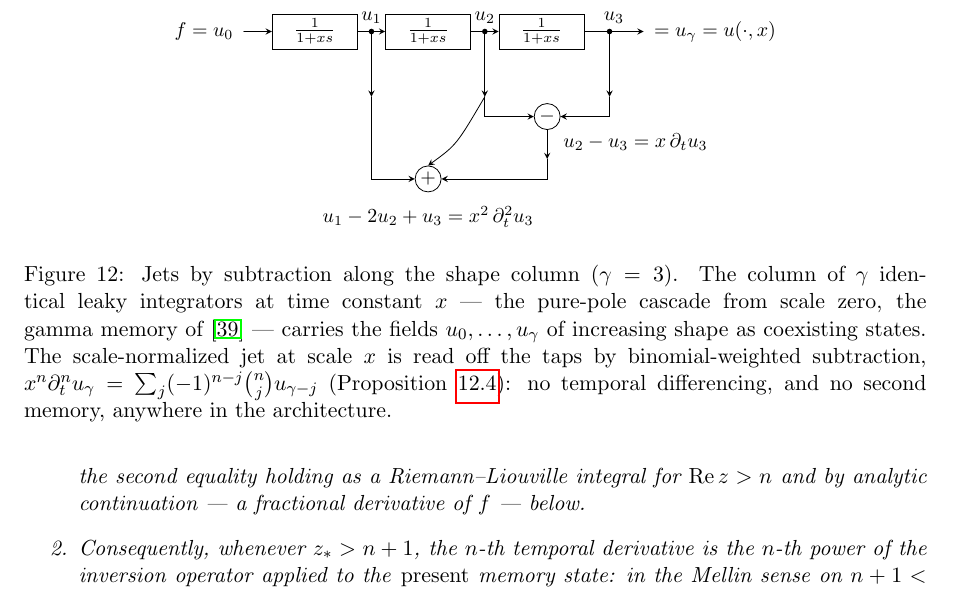
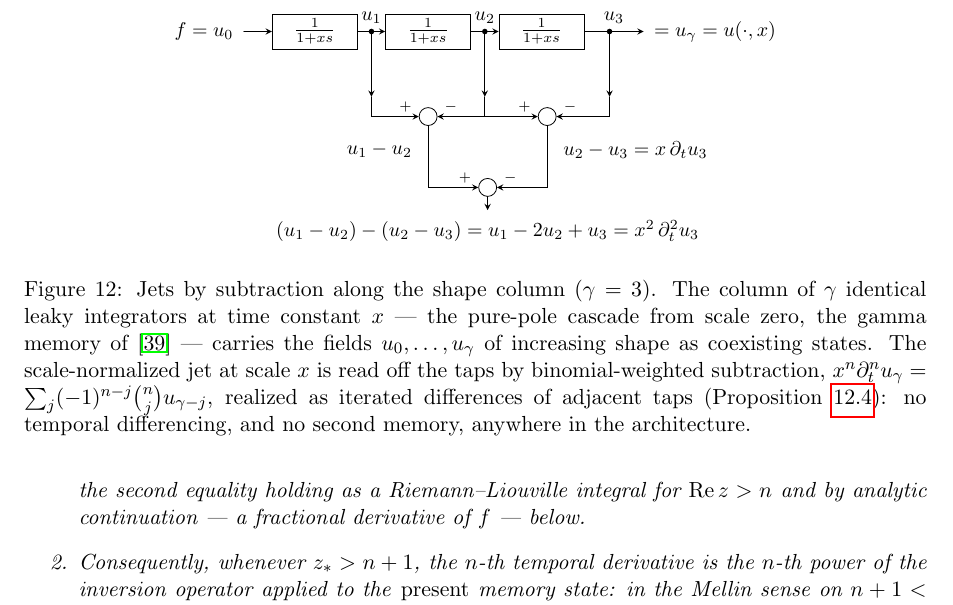
Before and after one commit to danielfagerstrom/hemigroup-causal-scale-space-kernels, a LaTeX paper (paper/main.tex, which reads paper/fig-jet-taps.tex): part of page 62 of 79, cut so that both start at the same text. Compiled offline with pdfLaTeX.

Commit message:
fig-jet-taps: the second difference drawn with correct signs
The combiner for u_1 - 2u_2 + u_3 was a "+" node fed by u_1, u_2, and
u_2 - u_3, whose true signs are (+,-,-). Redrawn as the author suggested: the
second difference is the difference of the two first differences, three empty
sum circles with every input carrying an explicit + or - mark, and the caption
notes the iterated-adjacent-differences realization.

Co-Authored-By: Claude Fable 5 <noreply@anthropic.com>
Claude-Session: https://claude.ai/code/session_01UerGJ4VdFFSy7bcNijtb4v

```diff
--- a/paper/fig-jet-taps.tex
+++ b/paper/fig-jet-taps.tex
@@ -25,19 +25,31 @@
 \draw[->] (4.1,0) -- (4.1,-1.15);
 \draw[->] (6.3,0) -- (6.3,-1.15);
 
-% first difference
-\node[sum] (d1) at (5.2,-1.5) {$-$};
-\draw[->] (4.1,-1.15) -- (4.1,-1.5) -- (d1.west);
-\draw[->] (6.3,-1.15) -- (6.3,-1.5) -- (d1.east);
-\draw[->] (d1.south) -- (5.2,-2.25);
-\node[anchor=west] at (5.35,-1.95) {$u_2 - u_3 = x\,\partial_t u_3$};
+% first differences: adjacent taps, minuend marked +, subtrahend marked -
+% (redrawn 2026-08-31, author review: the second difference was drawn as a "+" node
+% fed by u_1, u_2, u_2 - u_3, whose true signs are (+,-,-); it is now the difference
+% of the two first differences, every input signed)
+\node[sum, minimum size=9pt] (dA) at (3.1,-1.5) {};
+\draw[->] (2.1,-1.15) -- (2.1,-1.5) -- (dA.west);
+\draw[->] (4.1,-1.15) -- (4.1,-1.5) -- (dA.east);
+\node[inner sep=1pt, anchor=south east] at (2.85,-1.46) {$\scriptstyle +$};
+\node[inner sep=1pt, anchor=south west] at (3.35,-1.46) {$\scriptstyle -$};
+\node[sum, minimum size=9pt] (dB) at (5.2,-1.5) {};
+\draw[->] (4.1,-1.5) -- (dB.west);
+\draw[->] (6.3,-1.15) -- (6.3,-1.5) -- (dB.east);
+\node[inner sep=1pt, anchor=south east] at (4.95,-1.46) {$\scriptstyle +$};
+\node[inner sep=1pt, anchor=south west] at (5.45,-1.46) {$\scriptstyle -$};
+\node[anchor=east] at (2.95,-2.1) {$u_1 - u_2$};
+\node[anchor=west] at (5.35,-2.1) {$u_2 - u_3 = x\,\partial_t u_3$};
 
-% second difference
-\node[sum] (d2) at (3.1,-2.6) {$+$};
-\draw[->] (2.1,-1.15) -- (2.1,-2.6) -- (d2.west);
-\draw[->] (4.1,-1.15) .. controls (3.6,-2.0) .. (d2.north);
-\draw[->] (5.2,-2.25) -- (5.2,-2.6) -- (d2.east);
-\node[anchor=north] at (3.1,-2.95) {$u_1 - 2u_2 + u_3 = x^2\,\partial_t^2 u_3$};
+% second difference: difference of the first differences
+\node[sum, minimum size=9pt] (d2) at (4.15,-2.75) {};
+\draw[->] (dA.south) -- (3.1,-2.75) -- (d2.west);
+\draw[->] (dB.south) -- (5.2,-2.75) -- (d2.east);
+\node[inner sep=1pt, anchor=south east] at (3.9,-2.71) {$\scriptstyle +$};
+\node[inner sep=1pt, anchor=south west] at (4.4,-2.71) {$\scriptstyle -$};
+\draw[->] (d2.south) -- (4.15,-3.15);
+\node[anchor=north] at (4.15,-3.2) {$(u_1 - u_2) - (u_2 - u_3) = u_1 - 2u_2 + u_3 = x^2\,\partial_t^2 u_3$};
 
 \end{tikzpicture}
 \caption{Jets by subtraction along the shape column ($\gamma = 3$). The column of
@@ -45,7 +57,8 @@ $\gamma$ identical leaky integrators at time constant $x$ --- the pure-pole casc
 scale zero, the gamma memory of \sscite{devries1992gamma} --- carries the fields
 $u_0, \dots, u_\gamma$ of increasing shape as coexisting states. The scale-normalized jet
 at scale $x$ is read off the taps by binomial-weighted subtraction,
-$x^n\partial_t^n u_\gamma = \sum_j (-1)^{n-j}\binom{n}{j}u_{\gamma-j}$
+$x^n\partial_t^n u_\gamma = \sum_j (-1)^{n-j}\binom{n}{j}u_{\gamma-j}$, realized as
+iterated differences of adjacent taps
 (Proposition~\ref{prop:gamma-jets}): no temporal differencing, and no second memory,
 anywhere in the architecture.}
 \label{fig:jet-taps}
```
